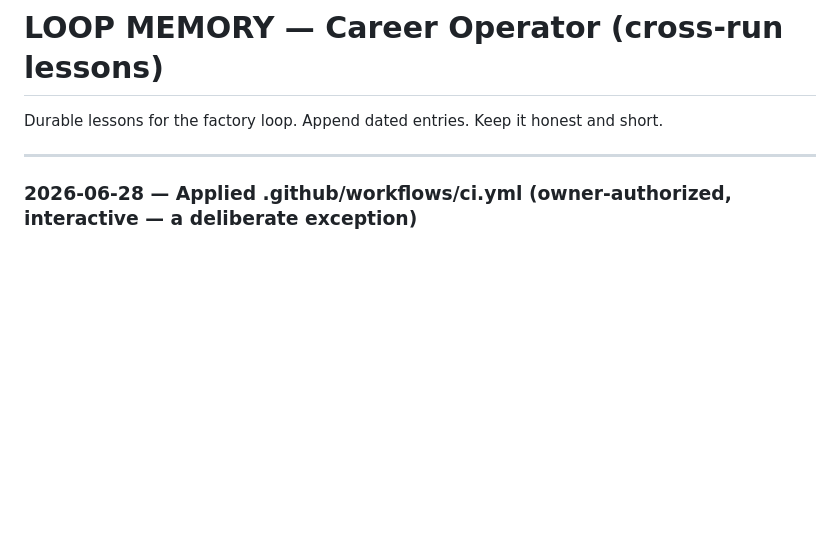
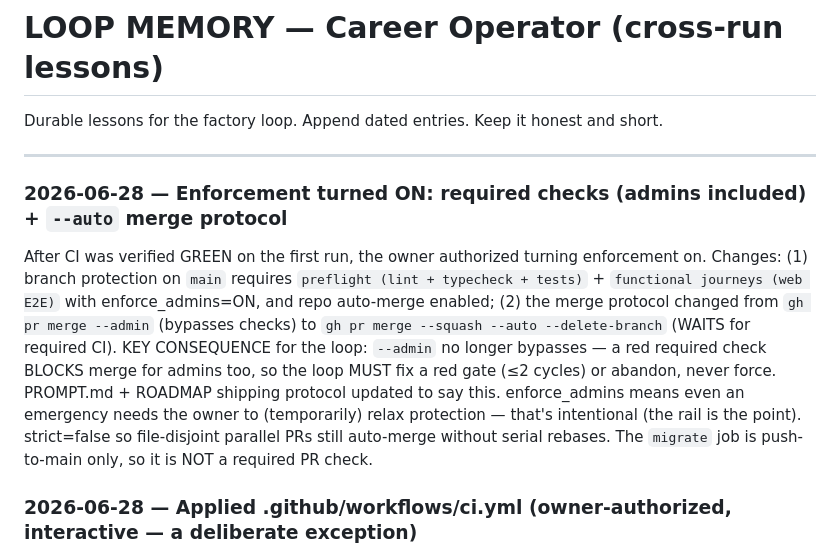
Before and after one commit to subhsubh24/JobScraper, a Markdown page: docs/loop-memory.md, the part around the change. Rendered like a GitHub page; blank space fills up the shorter version.

```diff
--- a/docs/loop-memory.md
+++ b/docs/loop-memory.md
@@ -3,6 +3,19 @@
 Durable lessons for the factory loop. Append dated entries. Keep it honest and short.
 
 ---
+
+### 2026-06-28 — Enforcement turned ON: required checks (admins included) + `--auto` merge protocol
+After CI was verified GREEN on the first run, the owner authorized turning enforcement on.
+Changes: (1) branch protection on `main` requires `preflight (lint + typecheck + tests)` +
+`functional journeys (web E2E)` with enforce_admins=ON, and repo auto-merge enabled; (2) the
+merge protocol changed from `gh pr merge --admin` (bypasses checks) to `gh pr merge --squash
+--auto --delete-branch` (WAITS for required CI). KEY CONSEQUENCE for the loop: `--admin` no
+longer bypasses — a red required check BLOCKS merge for admins too, so the loop MUST fix a red
+gate (≤2 cycles) or abandon, never force. PROMPT.md + ROADMAP shipping protocol updated to say
+this. enforce_admins means even an emergency needs the owner to (temporarily) relax protection —
+that's intentional (the rail is the point). strict=false so file-disjoint parallel PRs still
+auto-merge without serial rebases. The `migrate` job is push-to-main only, so it is NOT a
+required PR check.
 
 ### 2026-06-28 — Applied .github/workflows/ci.yml (owner-authorized, interactive — a deliberate exception)
 STANDING RULE is the loop NEVER edits .github/ (hangs the headless run; it's the tamper-proof
```
Also changed, not shown: ROADMAP.md (+6 -2 lines), docs/autonomous-loop/PROMPT.md (+11 -6 lines).
